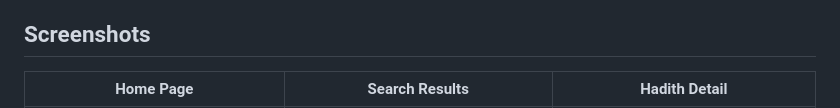
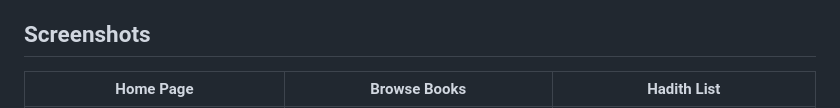
Before and after one commit to PustakaHadith/PustakaHadith, a Markdown page: README.md, the part around one of its changes. GitHub-like rendering.

Commit message:
Add 6 screenshots to README: home, search, detail, senarai_hadis, bookmark

```diff
--- a/README.md
+++ b/README.md
@@ -4,5 +4,5 @@ A desktop Windows application containing **62,169 hadiths** from 9 major books (
 
 ## Screenshots
 
-| Home Page | Search Results | Hadith Detail |
+| Home Page | Browse Books | Hadith List |
 |:---:|:---:|:---:|
```
Also changed, not shown: other parts of README.md (+5 -1 lines), screenshots/senarai_hadis.png (added), 1 other file.
